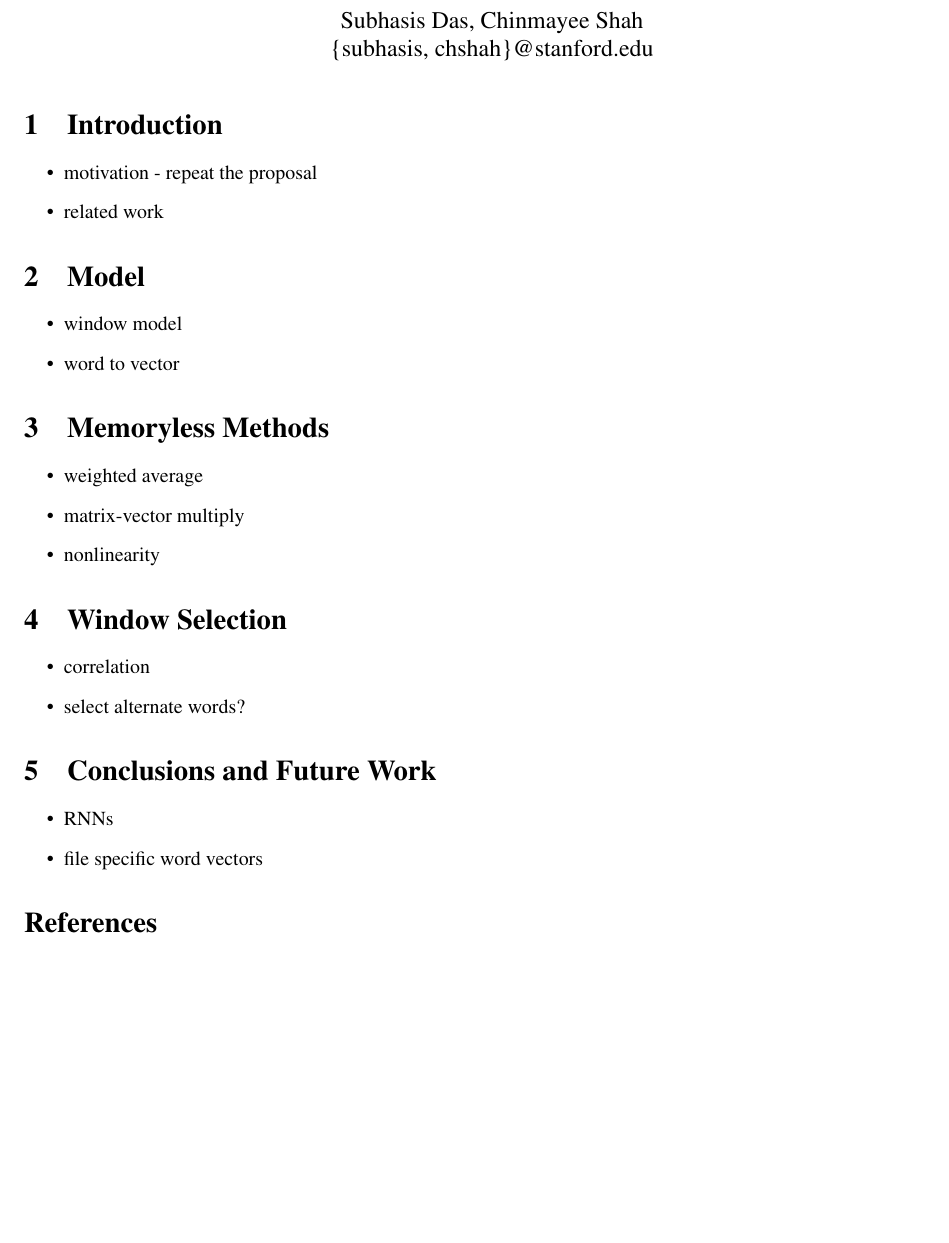
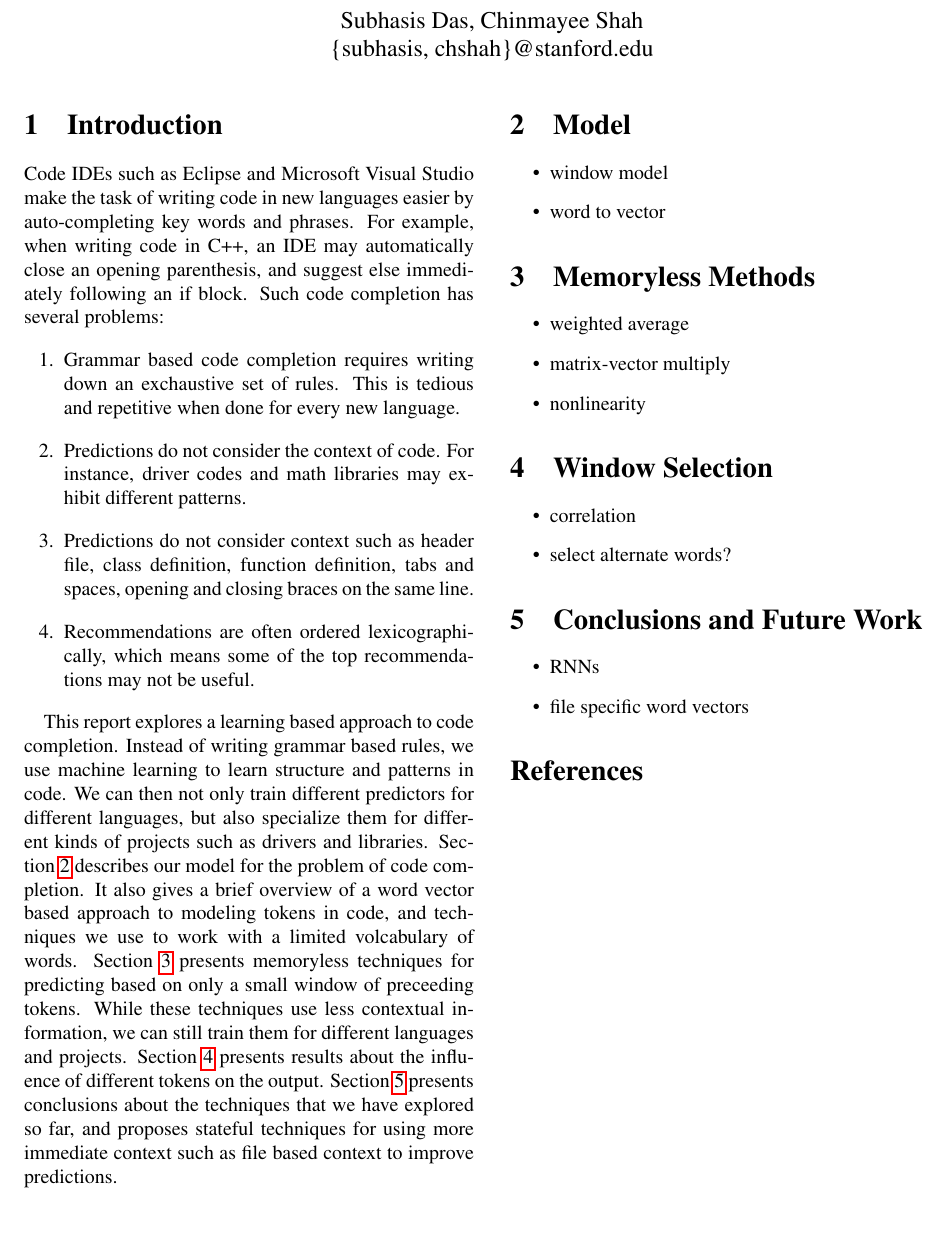
Before and after one commit to subhasis256/ml_code_completion, a LaTeX document (docs/milestone/milestone.tex, which reads docs/milestone/conclusions.tex, docs/milestone/intro.tex, docs/milestone/memoryless.tex): part of the page, cut so that both start at the same text, the shorter picture padded with empty space. Compiled offline with pdfLaTeX.

Commit message:
pass at milestone intro

```diff
--- a/docs/milestone/conclusions.tex
+++ b/docs/milestone/conclusions.tex
@@ -1,4 +1,5 @@
 \section{Conclusions and Future Work}
+\label{sec:conclusions}
 
 \begin{itemize}
   \item RNNs
--- a/docs/milestone/intro.tex
+++ b/docs/milestone/intro.tex
@@ -1,6 +1,39 @@
 \section{Introduction}
+\label{sec:intro}
 
-\begin{itemize}
-  \item motivation - repeat the proposal
-  \item related work
-\end{itemize}
+\noindent
+Code IDEs such as Eclipse and Microsoft Visual Studio make the task of writing
+code in new languages easier by auto-completing key words and phrases.
+For example, when writing code in C++, an IDE may automatically close an
+opening parenthesis, and suggest else immediately following an if block.
+Such code completion has several problems:
+\begin{enumerate}
+  \item Grammar based code completion requires writing down an exchaustive set
+    of rules. This is tedious and repetitive when done for every new language.
+  \item Predictions do not consider the context of code. For instance, driver
+    codes and math libraries may exhibit different patterns.
+  \item Predictions do not consider context such as header file, class
+    definition, function definition, tabs and spaces, opening and closing
+    braces on the same line.
+  \item Recommendations are often ordered lexicographically, which means some
+    of the top recommendations may not be useful.
+\end{enumerate}
+
+This report explores a learning based approach to code completion. Instead of
+writing grammar based rules, we use machine learning to learn structure and
+patterns in code. We can then not only train different predictors for different
+languages, but also specialize them for different kinds of projects such as
+drivers and libraries.
+Section~\ref{sec:model} describes our model for the problem of code completion.
+It also gives a brief overview of a word vector based approach to modeling
+tokens in code, and techniques we use to work with a limited volcabulary of
+words.
+Section~\ref{sec:memoryless} presents memoryless techniques for predicting
+based on only a small window of preceeding tokens. While these techniques use
+less contextual information, we can still train them for different languages
+and projects.
+Section~\ref{sec:window} presents results about the influence of different
+tokens on the output.
+Section~\ref{sec:conclusions} presents conclusions about the techniques that we
+have explored so far, and proposes stateful techniques for using more immediate
+context such as file based context to improve predictions.
--- a/docs/milestone/memoryless.tex
+++ b/docs/milestone/memoryless.tex
@@ -1,4 +1,5 @@
 \section{Memoryless Methods}
+\label{sec:memoryless}
 
 \begin{itemize}
   \item weighted average
--- a/docs/milestone/milestone.tex
+++ b/docs/milestone/milestone.tex
@@ -38,7 +37,7 @@
 \input{model}
 \input{memoryless}
 % \input{stateful}
-\input{features}
+\input{window}
 \input{conclusions}
 
 \bibliography{milestone}
--- a/docs/milestone/model.tex
+++ b/docs/milestone/model.tex
@@ -1,4 +1,5 @@
 \section{Model}
+\label{sec:model}
 
 \begin{itemize}
   \item window model
```
Also changed, not shown: docs/milestone/stateful.tex (+1 -0 lines), docs/milestone/window.tex (renamed from docs/milestone/features.tex, +1 -0 lines), docs/milestone/milestone.tex (1 more changed lines), 2 other files.
